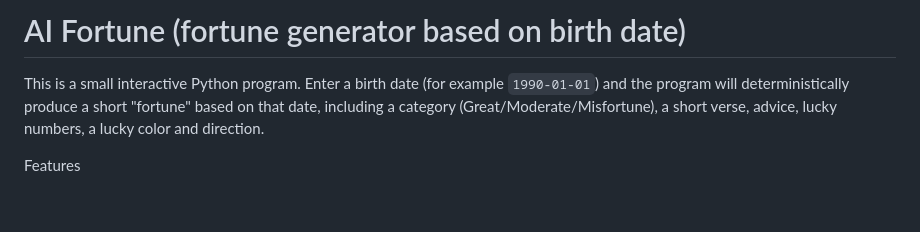
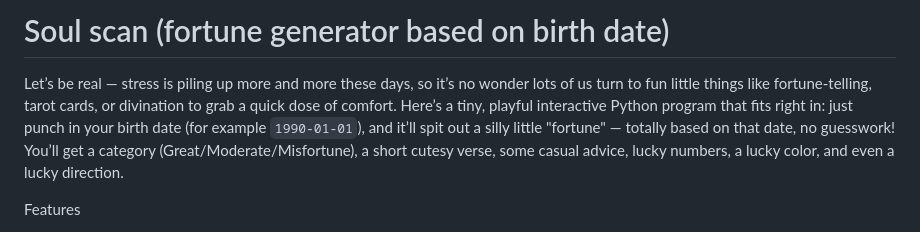
Before and after one commit to DavidZhou927/Soul-scan, a Markdown page: README.md, the part around the change. Drawn GitHub-style; blank space fills up the shorter version.

Commit message:
docs: update README

```diff
--- a/README.md
+++ b/README.md
@@ -1,6 +1,6 @@
-# AI Fortune (fortune generator based on birth date)
+# Soul scan (fortune generator based on birth date)
 
-This is a small interactive Python program. Enter a birth date (for example `1990-01-01`) and the program will deterministically produce a short "fortune" based on that date, including a category (Great/Moderate/Misfortune), a short verse, advice, lucky numbers, a lucky color and direction.
+Let’s be real — stress is piling up more and more these days, so it’s no wonder lots of us turn to fun little things like fortune-telling, tarot cards, or divination to grab a quick dose of comfort. Here’s a tiny, playful interactive Python program that fits right in: just punch in your birth date (for example `1990-01-01`), and it’ll spit out a silly little "fortune" — totally based on that date, no guesswork! You’ll get a category (Great/Moderate/Misfortune), a short cutesy verse, some casual advice, lucky numbers, a lucky color, and even a lucky direction.
 
 Features
 - Pure Python (does not rely on external networks or web scraping)
```
